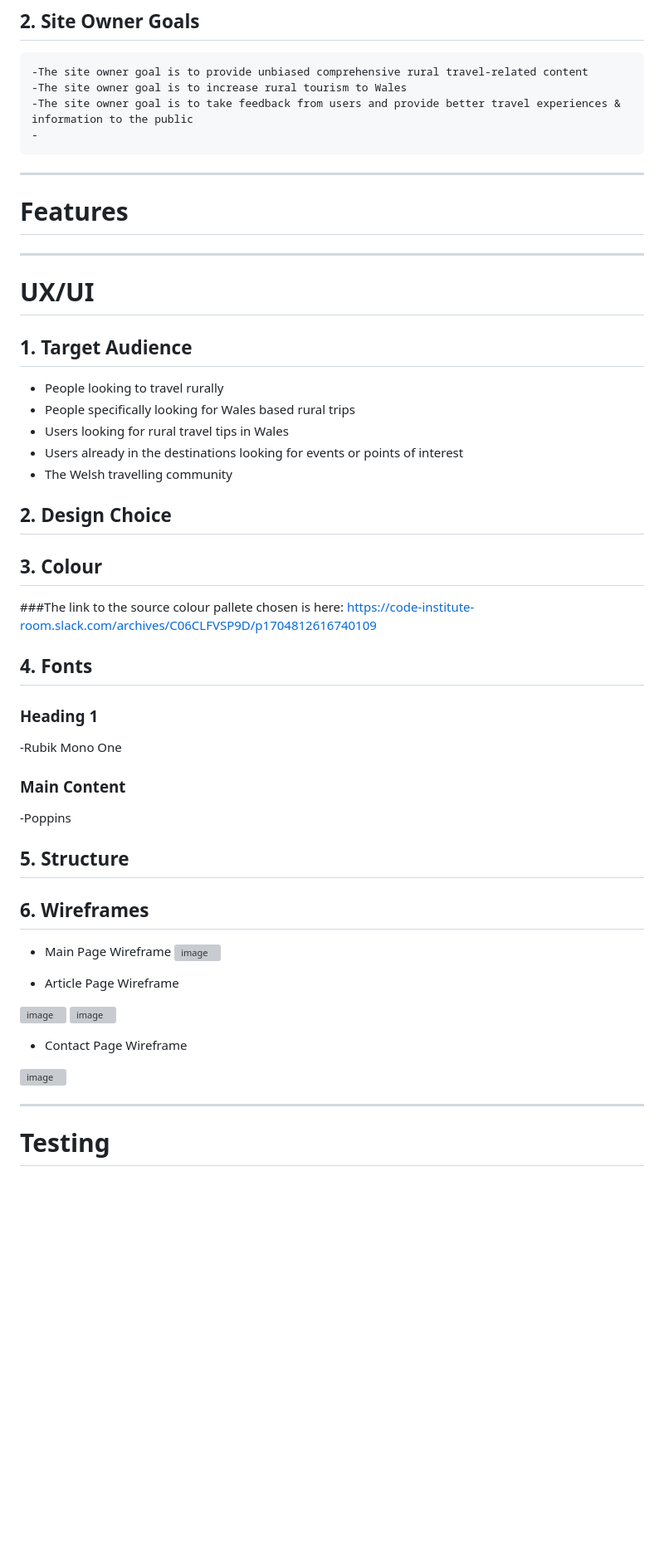
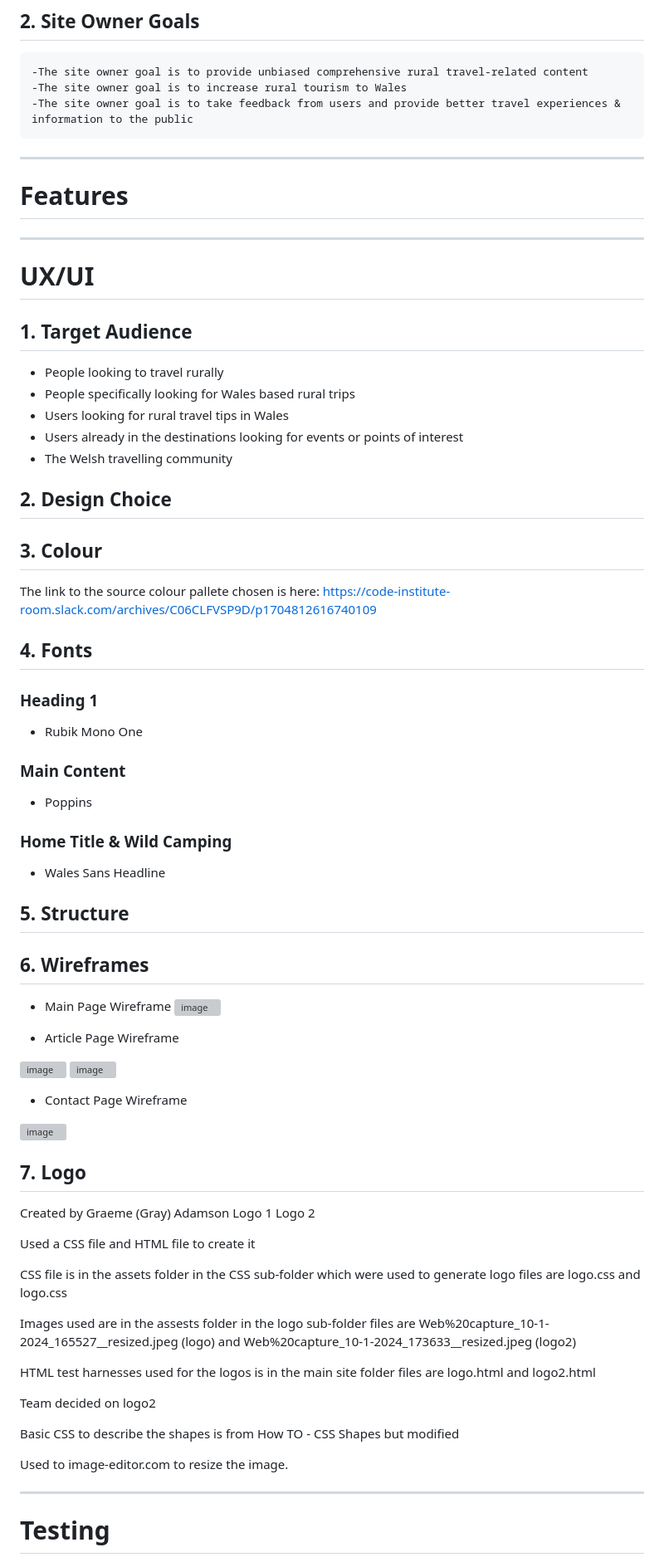
Before and after one commit to Karlsberg62/Hackathon1, a Markdown page: README.md, the part around the change printed below. Shown: that part at 83% size. Drawn GitHub-style; blank space fills up the shorter version; grey boxes are pictures that could not be loaded.

```diff
--- a/README.md
+++ b/README.md
@@ -11,13 +11,14 @@
     -The site owner goal is to provide unbiased comprehensive rural travel-related content
     -The site owner goal is to increase rural tourism to Wales
     -The site owner goal is to take feedback from users and provide better travel experiences & information to the public
-    -
+
 - - - -
 # Features #
 - - - -
 # UX/UI #
 
    ## 1. Target Audience
+
   - People looking to travel rurally
   - People specifically looking for Wales based rural trips
   - Users looking for rural travel tips in Wales
@@ -26,19 +27,23 @@
 
 
  ## 2. Design Choice
+
  ## 3. Colour
- ###The link to the source colour pallete chosen is here:
+
+ The link to the source colour pallete chosen is here:
  https://code-institute-room.slack.com/archives/C06CLFVSP9D/p1704812616740109
+
  ## 4. Fonts
+
 ### Heading 1
--Rubik Mono One
+- Rubik Mono One
 ### Main Content
--Poppins
-
-
-
+- Poppins
+### Home Title & Wild Camping
+- Wales Sans Headline
 
  ## 5. Structure
+
  ## 6. Wireframes
 
   - Main Page Wireframe
@@ -49,15 +54,27 @@
   ![image](https://github.com/Karlsberg62/Hackathon1/assets/149387764/9896a627-c591-4829-b0ab-add8ffb007bf)
   ![image](https://github.com/Karlsberg62/Hackathon1/assets/149387764/9f047ef6-5fb3-4394-8fae-22f964d49008)
 
-
-
-
-
   - Contact Page Wireframe
 
    ![image](https://github.com/Karlsberg62/Hackathon1/assets/149387764/ba3ef148-a6e7-43c1-af73-962268604127)
 
+ ## 7. Logo
 
+Created by Graeme (Gray) Adamson Logo 1 Logo 2
+
+Used a CSS file and HTML file to create it
+
+CSS file is in the assets folder in the CSS sub-folder which were used to generate logo files are logo.css and logo.css
+
+Images used are in the assests folder in the logo sub-folder files are Web%20capture_10-1-2024_165527__resized.jpeg (logo) and Web%20capture_10-1-2024_173633__resized.jpeg (logo2)
+
+HTML test harnesses used for the logos is in the main site folder files are logo.html and logo2.html
+
+Team decided on logo2
+
+Basic CSS to describe the shapes is from How TO - CSS Shapes but modified
+
+Used to image-editor.com to resize the image.
 
 
 - - - -
```
Also changed, not shown: other parts of README.md (+1 -0 lines).
